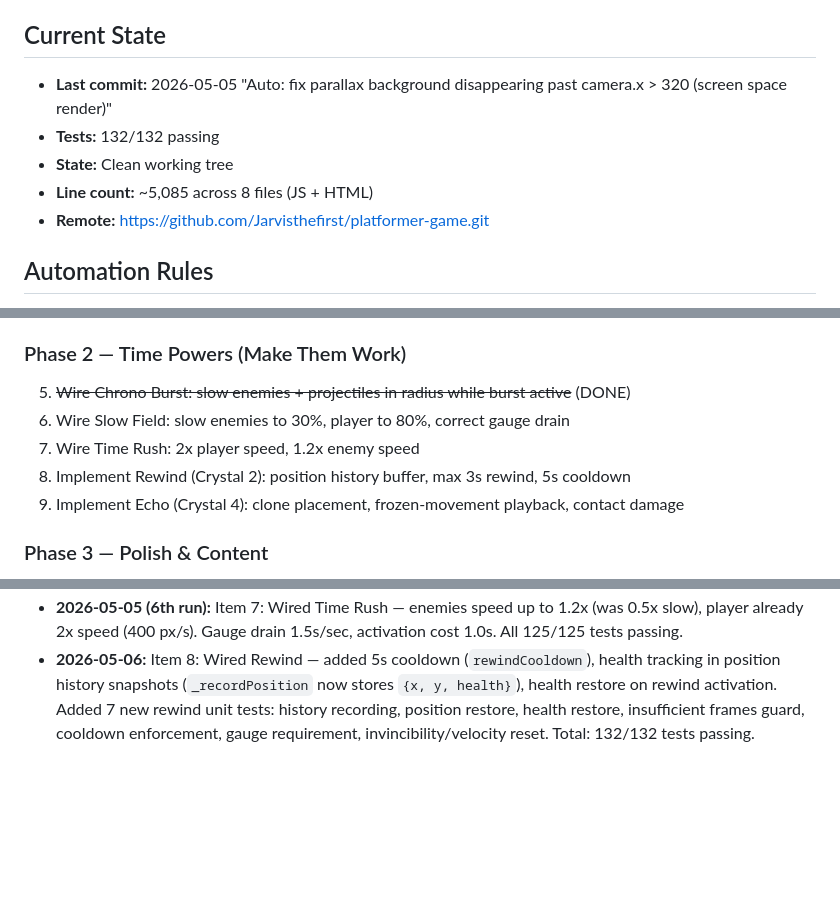
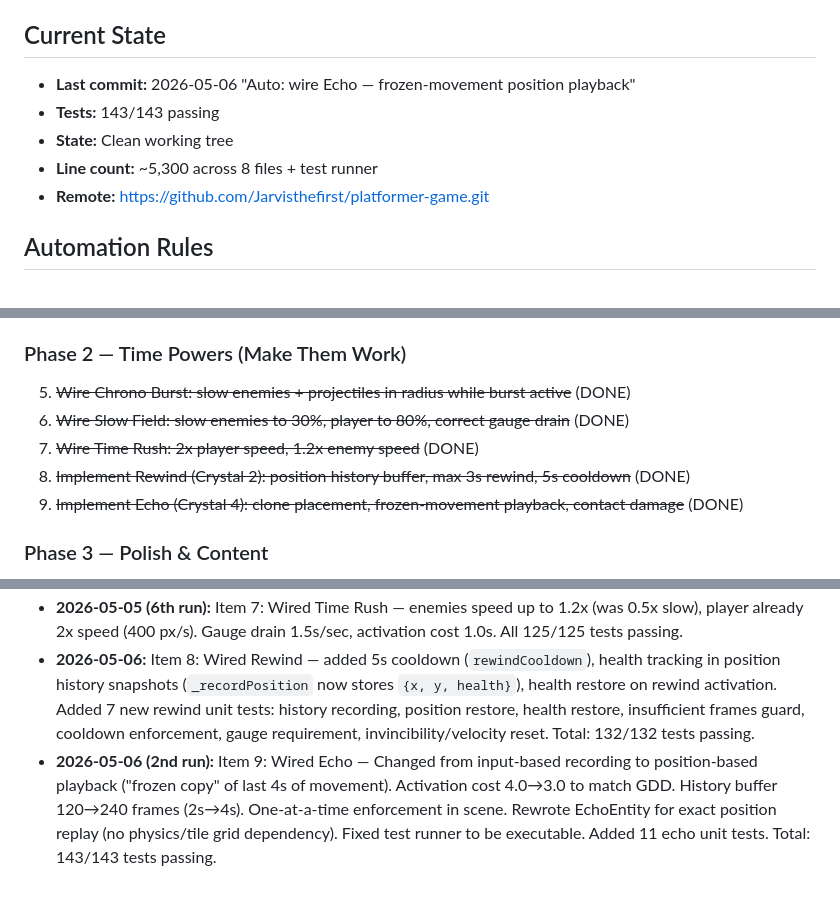
Before and after one commit to Jarvisthefirst/platformer-game, a Markdown page: project-automation.md, 3 parts joined by grey strips. Drawn GitHub-style; blank space fills up the shorter version.

Commit message:
Auto: update project-automation.md with Echo (Item 9) progress — 143 tests passing

```diff
--- a/project-automation.md
+++ b/project-automation.md
@@ -3,10 +3,10 @@
 See `/data/.openclaw/workspace/project-automation.md` for the general pattern.
 
 ## Current State
-- **Last commit:** 2026-05-05 "Auto: fix parallax background disappearing past camera.x > 320 (screen space render)"
-- **Tests:** 132/132 passing
+- **Last commit:** 2026-05-06 "Auto: wire Echo — frozen-movement position playback"
+- **Tests:** 143/143 passing
 - **State:** Clean working tree
-- **Line count:** ~5,085 across 8 files (JS + HTML)
+- **Line count:** ~5,300 across 8 files + test runner
 - **Remote:** https://github.com/Jarvisthefirst/platformer-game.git
 
 ## Automation Rules
@@ -26,10 +26,10 @@ See `/data/.openclaw/workspace/project-automation.md` for the general pattern.
 
 ### Phase 2 — Time Powers (Make Them Work)
 5. ~~Wire Chrono Burst: slow enemies + projectiles in radius while burst active~~ (DONE)
-6. Wire Slow Field: slow enemies to 30%, player to 80%, correct gauge drain
-7. Wire Time Rush: 2x player speed, 1.2x enemy speed
-8. Implement Rewind (Crystal 2): position history buffer, max 3s rewind, 5s cooldown
-9. Implement Echo (Crystal 4): clone placement, frozen-movement playback, contact damage
+6. ~~Wire Slow Field: slow enemies to 30%, player to 80%, correct gauge drain~~ (DONE)
+7. ~~Wire Time Rush: 2x player speed, 1.2x enemy speed~~ (DONE)
+8. ~~Implement Rewind (Crystal 2): position history buffer, max 3s rewind, 5s cooldown~~ (DONE)
+9. ~~Implement Echo (Crystal 4): clone placement, frozen-movement playback, contact damage~~ (DONE)
 
 ### Phase 3 — Polish & Content
 10. Fix gamepad attack (justPressed vs isDown)
@@ -72,3 +72,4 @@ See `/data/.openclaw/workspace/project-automation.md` for the general pattern.
 - **2026-05-05 (5th run):** Item 6: Wired Slow Field — enemies slowed to 30% (was 50%), projectiles slowed to 40%, player moves at 80% speed (160 px/s), slow/rush are now mutually exclusive (activating one deactivates the other). All tests passing.
 - **2026-05-05 (6th run):** Item 7: Wired Time Rush — enemies speed up to 1.2x (was 0.5x slow), player already 2x speed (400 px/s). Gauge drain 1.5s/sec, activation cost 1.0s. All 125/125 tests passing.
 - **2026-05-06:** Item 8: Wired Rewind — added 5s cooldown (`rewindCooldown`), health tracking in position history snapshots (`_recordPosition` now stores `{x, y, health}`), health restore on rewind activation. Added 7 new rewind unit tests: history recording, position restore, health restore, insufficient frames guard, cooldown enforcement, gauge requirement, invincibility/velocity reset. Total: 132/132 tests passing.
+- **2026-05-06 (2nd run):** Item 9: Wired Echo — Changed from input-based recording to position-based playback ("frozen copy" of last 4s of movement). Activation cost 4.0→3.0 to match GDD. History buffer 120→240 frames (2s→4s). One-at-a-time enforcement in scene. Rewrote EchoEntity for exact position replay (no physics/tile grid dependency). Fixed test runner to be executable. Added 11 echo unit tests. Total: 143/143 tests passing.
```
